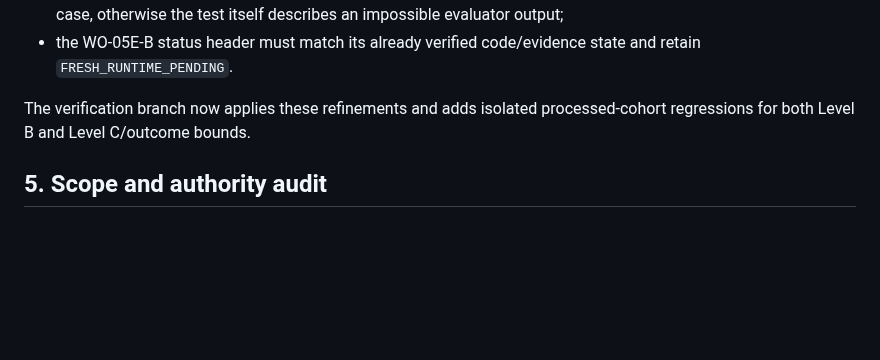
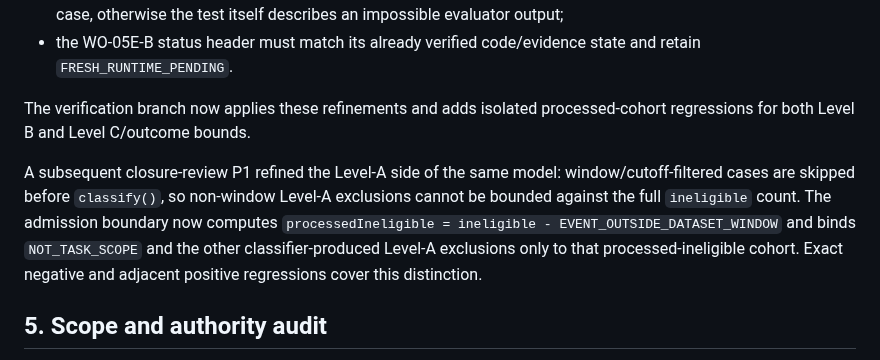
Before and after one commit to JENN2046/jenn-shooting-operations, a Markdown page: docs/acceptance/WO-05E_POST_MERGE_INDEPENDENT_VERIFICATION.md, the part around the change. GitHub-like rendering; blank space fills up the shorter version.

Commit message:
WO-05E verification: record processed-ineligible Level-A refinement

```diff
--- a/docs/acceptance/WO-05E_POST_MERGE_INDEPENDENT_VERIFICATION.md
+++ b/docs/acceptance/WO-05E_POST_MERGE_INDEPENDENT_VERIFICATION.md
@@ -153,6 +153,8 @@ Codex review of the verification branch found two additional correctness details
 
 The verification branch now applies these refinements and adds isolated processed-cohort regressions for both Level B and Level C/outcome bounds.
 
+A subsequent closure-review P1 refined the Level-A side of the same model: window/cutoff-filtered cases are skipped before `classify()`, so non-window Level-A exclusions cannot be bounded against the full `ineligible` count. The admission boundary now computes `processedIneligible = ineligible - EVENT_OUTSIDE_DATASET_WINDOW` and binds `NOT_TASK_SCOPE` and the other classifier-produced Level-A exclusions only to that processed-ineligible cohort. Exact negative and adjacent positive regressions cover this distinction.
+
 ## 5. Scope and authority audit
 
 Comparing the pre-WO-05E authority point `f344e7ec830457605b98bc043c279ee48b9bc1f1` to the reviewed HEAD shows WO-05E changes are confined to:
```
